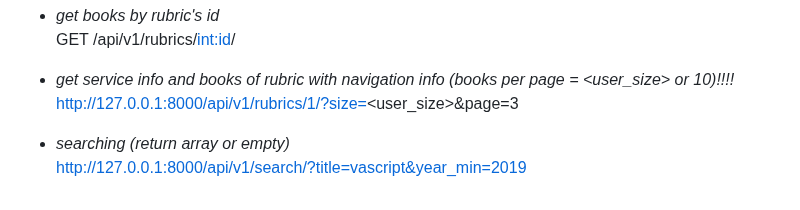
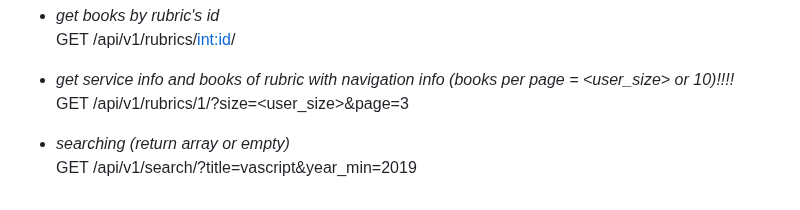
Before and after one commit to SoullessSoldier/python_djangobook, a Markdown page: readme.md, the part around the change. Drawn GitHub-style.

```diff
--- a/readme.md
+++ b/readme.md
@@ -60,7 +60,7 @@ GET /api/v1/rubrics
 GET /api/v1/rubrics/<int:id>/
 
 * *get service info and books of rubric <id> with navigation info (books per page = <user_size> or 10)!!!!* \
-http://127.0.0.1:8000/api/v1/rubrics/1/?size=<user_size>&page=3
+GET /api/v1/rubrics/1/?size=<user_size>&page=3
 
 * *searching (return array or empty)* \
-http://127.0.0.1:8000/api/v1/search/?title=vascript&year_min=2019
+GET /api/v1/search/?title=vascript&year_min=2019
```
